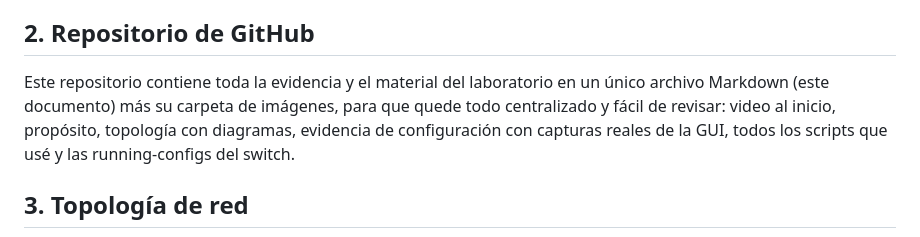
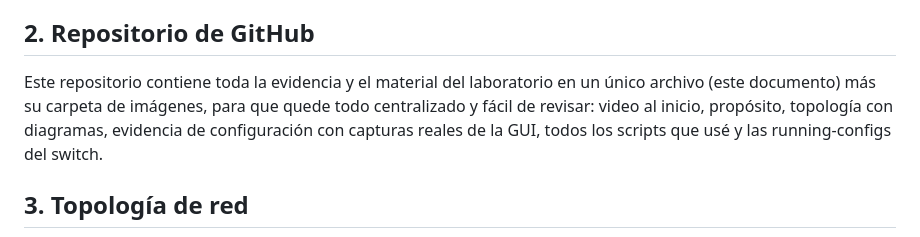
Before and after one commit to OAPR2000/Seguridad-redes-Omar-Paulino-2025-1325, a Markdown page: Tarea Semana 2 (Practica 1).md, the part around the change. GitHub-like rendering.

```diff
--- a/Tarea Semana 2 (Practica 1).md
+++ b/Tarea Semana 2 (Practica 1).md
@@ -25,7 +25,7 @@ Con esta topología demuestro, de forma práctica:
 
 ## 2. Repositorio de GitHub
 
-Este repositorio contiene toda la evidencia y el material del laboratorio en un único archivo Markdown (este documento) más su carpeta de imágenes, para que quede todo centralizado y fácil de revisar: video al inicio, propósito, topología con diagramas, evidencia de configuración con capturas reales de la GUI, todos los scripts que usé y las running-configs del switch.
+Este repositorio contiene toda la evidencia y el material del laboratorio en un único archivo (este documento) más su carpeta de imágenes, para que quede todo centralizado y fácil de revisar: video al inicio, propósito, topología con diagramas, evidencia de configuración con capturas reales de la GUI, todos los scripts que usé y las running-configs del switch.
 
 ## 3. Topología de red
 
```
